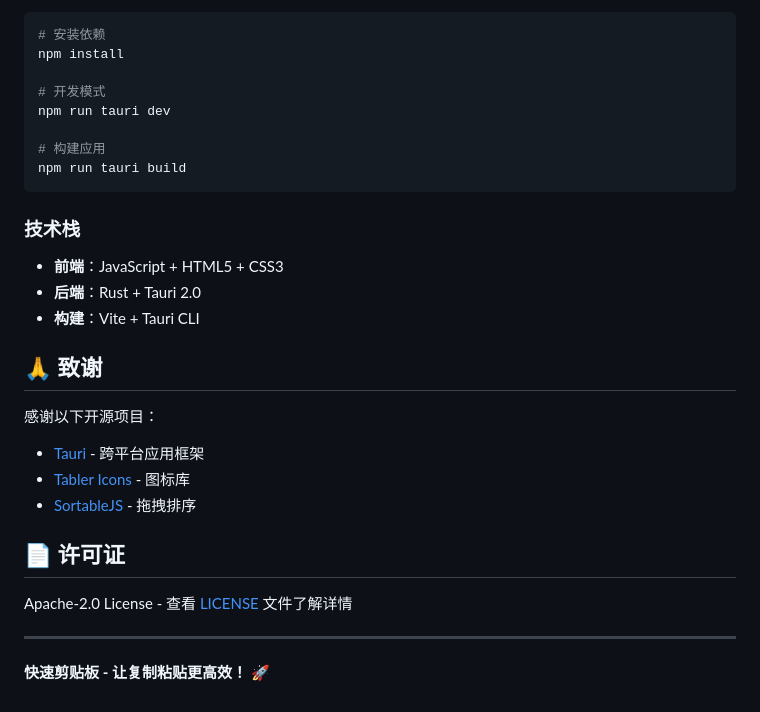
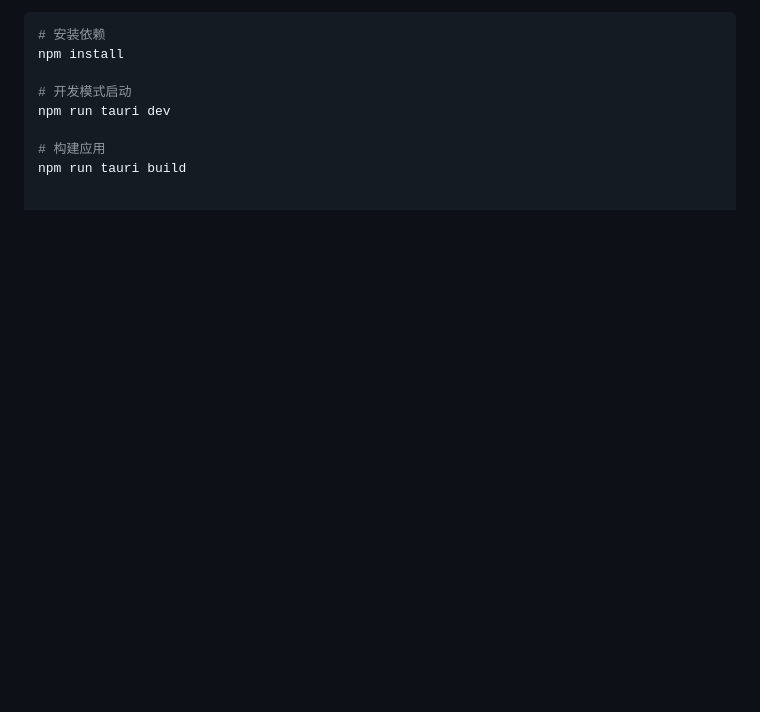
Before and after one commit to mlabalabala/QuickClipboard, a Markdown page: README.md, the part around one of its changes. Rendered like a GitHub page; blank space fills up the shorter version.

````diff
--- a/README.md
+++ b/README.md
@@ -59,29 +112,8 @@
 # 安装依赖
 npm install
 
-# 开发模式
+# 开发模式启动
 npm run tauri dev
 
 # 构建应用
 npm run tauri build
-```
-
-### 技术栈
-- **前端**：JavaScript + HTML5 + CSS3
-- **后端**：Rust + Tauri 2.0
-- **构建**：Vite + Tauri CLI
-
-## 🙏 致谢
-
-感谢以下开源项目：
-- [Tauri](https://tauri.app/) - 跨平台应用框架
-- [Tabler Icons](https://tabler-icons.io/) - 图标库
-- [SortableJS](https://sortablejs.github.io/Sortable/) - 拖拽排序
-
-## 📄 许可证
-
-Apache-2.0 License - 查看 [LICENSE](LICENSE) 文件了解详情
-
----
-
-**快速剪贴板 - 让复制粘贴更高效！** 🚀
````
Also changed, not shown: other parts of README.md (+96 -43 lines), readme-assets/logo.png (added), readme-assets/main.png (added), readme-assets/settings.png (added), 2 other files.
